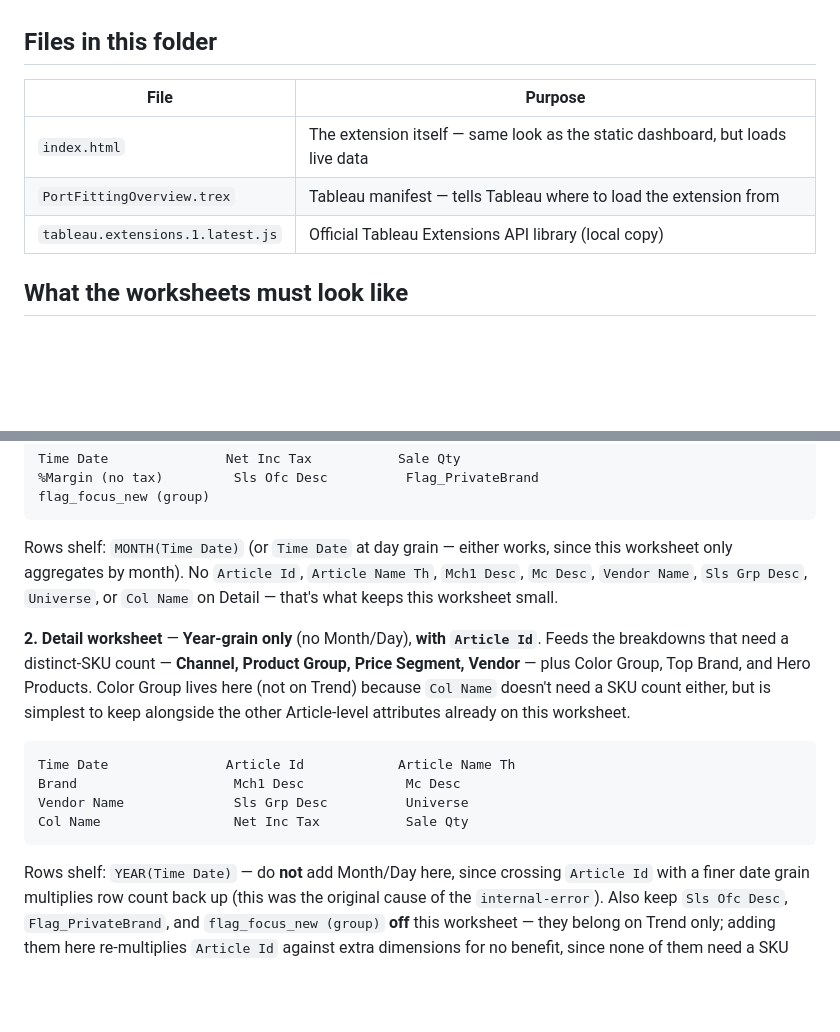
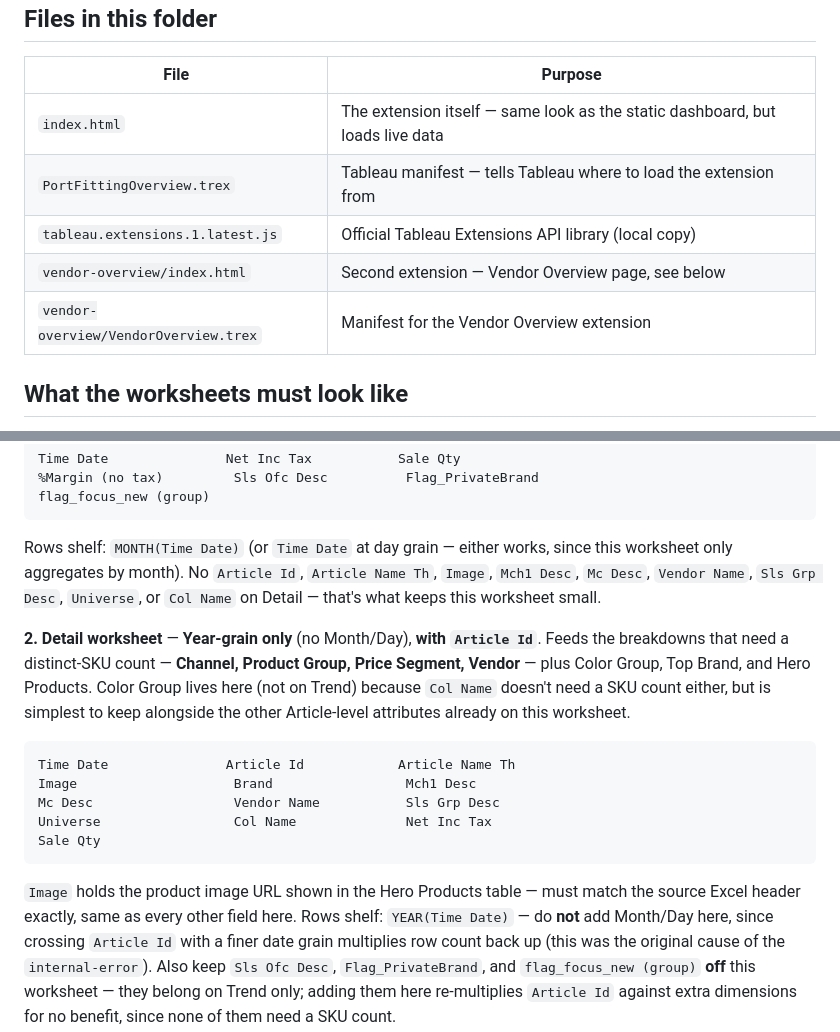
Before and after one commit to warinda-nor/port_product_mer, a Markdown page: README.md, 2 parts joined by grey strips. GitHub-like rendering; blank space fills up the shorter version.

````diff
--- a/README.md
+++ b/README.md
@@ -11,6 +11,8 @@ recomputes every chart client-side (grouping, YoY comparison, top-N rankings, et
 | `index.html` | The extension itself — same look as the static dashboard, but loads live data |
 | `PortFittingOverview.trex` | Tableau manifest — tells Tableau where to load the extension from |
 | `tableau.extensions.1.latest.js` | Official Tableau Extensions API library (local copy) |
+| `vendor-overview/index.html` | Second extension — Vendor Overview page, see below |
+| `vendor-overview/VendorOverview.trex` | Manifest for the Vendor Overview extension |
 
 ## What the worksheets must look like
 
@@ -30,9 +32,9 @@ Time Date               Net Inc Tax           Sale Qty
 flag_focus_new (group)
 ```
 Rows shelf: `MONTH(Time Date)` (or `Time Date` at day grain — either works, since this
-worksheet only aggregates by month). No `Article Id`, `Article Name Th`, `Mch1 Desc`,
-`Mc Desc`, `Vendor Name`, `Sls Grp Desc`, `Universe`, or `Col Name` on Detail —
-that's what keeps this worksheet small.
+worksheet only aggregates by month). No `Article Id`, `Article Name Th`, `Image`,
+`Mch1 Desc`, `Mc Desc`, `Vendor Name`, `Sls Grp Desc`, `Universe`, or `Col Name` on
+Detail — that's what keeps this worksheet small.
 
 **2. Detail worksheet** — **Year-grain only** (no Month/Day), **with `Article Id`**.
 Feeds the breakdowns that need a distinct-SKU count — **Channel, Product Group, Price
@@ -42,10 +44,13 @@ to keep alongside the other Article-level attributes already on this worksheet.
 
 ```
 Time Date               Article Id            Article Name Th
-Brand                    Mch1 Desc             Mc Desc
-Vendor Name              Sls Grp Desc          Universe
-Col Name                 Net Inc Tax           Sale Qty
+Image                    Brand                 Mch1 Desc
+Mc Desc                  Vendor Name           Sls Grp Desc
+Universe                 Col Name              Net Inc Tax
+Sale Qty
 ```
+`Image` holds the product image URL shown in the Hero Products table — must match
+the source Excel header exactly, same as every other field here.
 Rows shelf: `YEAR(Time Date)` — do **not** add Month/Day here, since crossing
 `Article Id` with a finer date grain multiplies row count back up (this was the
 original cause of the `internal-error`). Also keep `Sls Ofc Desc`, `Flag_PrivateBrand`,
````
Also changed, not shown: other parts of README.md (+41 -3 lines).
